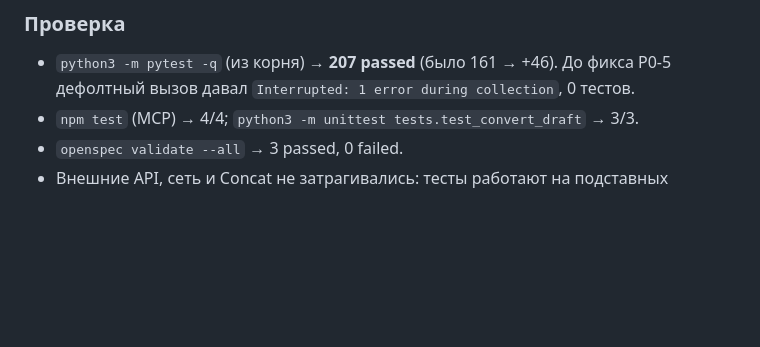
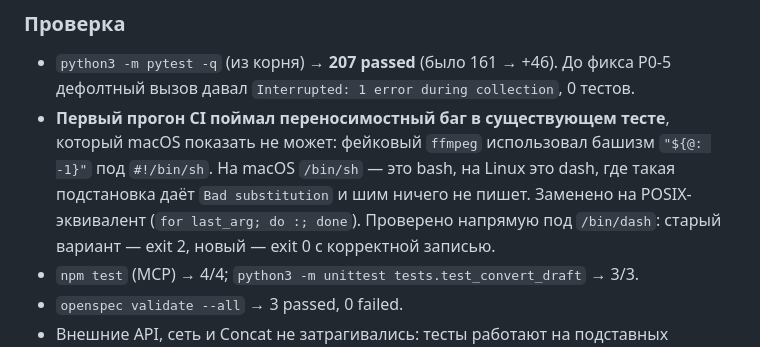
Before and after one commit to VladTer06081963/capcut-studio, a Markdown page: CHANGELOG.md, the part around the change. GitHub-like rendering; blank space fills up the shorter version.

Commit message:
docs: record the CI-caught dash portability fix in the changelog and audit
The first CI run on this branch failed on a pre-existing test: the fake
ffmpeg shim used the bashism "${@: -1}" under #!/bin/sh, which works on
macOS (/bin/sh is bash) and fails on Linux (/bin/sh is dash). Fixed in
1928cc5; recorded here so the next reader knows the test was not always
portable.

```diff
--- a/CHANGELOG.md
+++ b/CHANGELOG.md
@@ -100,6 +100,13 @@ read-only аудит всего дерева. Аудит нашёл **два и
 - `python3 -m pytest -q` (из корня) → **207 passed** (было 161 → +46).
   До фикса P0-5 дефолтный вызов давал `Interrupted: 1 error during
   collection`, 0 тестов.
+- **Первый прогон CI поймал переносимостный баг в существующем тесте**,
+  который macOS показать не может: фейковый `ffmpeg` использовал башизм
+  `"${@: -1}"` под `#!/bin/sh`. На macOS `/bin/sh` — это bash, на Linux
+  это dash, где такая подстановка даёт `Bad substitution` и шим ничего
+  не пишет. Заменено на POSIX-эквивалент
+  (`for last_arg; do :; done`). Проверено напрямую под `/bin/dash`:
+  старый вариант — exit 2, новый — exit 0 с корректной записью.
 - `npm test` (MCP) → 4/4; `python3 -m unittest tests.test_convert_draft` → 3/3.
 - `openspec validate --all` → 3 passed, 0 failed.
 - Внешние API, сеть и Concat не затрагивались: тесты работают на подставных
```
